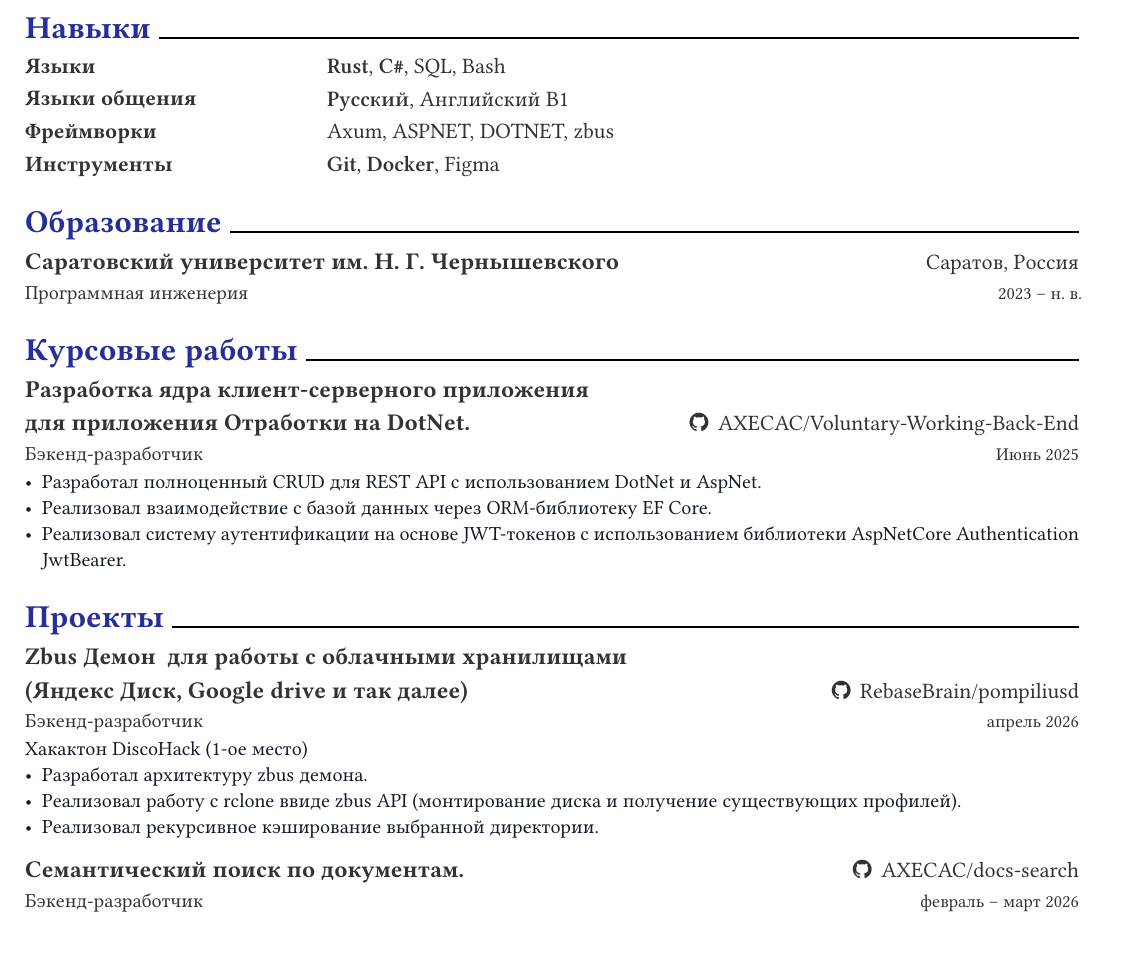
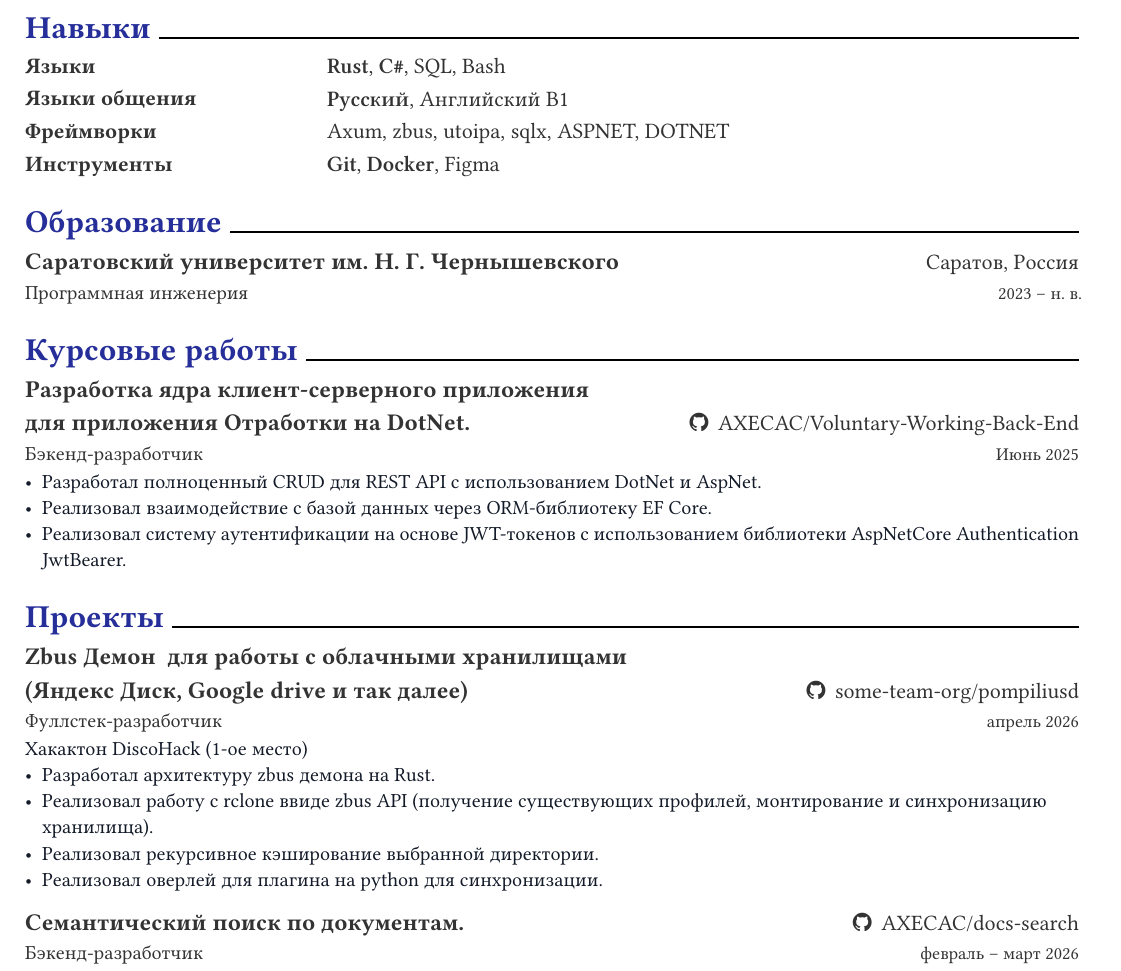
Before and after one commit to aragami3070/resume, a Typst document (main.typ): part of page 1 of 2, cut so that both start at the same text. The pictures show the PDF file main.pdf that the author committed with the source.

```diff
--- a/main.typ
+++ b/main.typ
@@ -26,7 +26,7 @@
 
 #resume-skill-item("Языки", (strong("Rust"), strong("C#"), "SQL", "Bash"))
 #resume-skill-item("Языки общения", (strong("Русский"), "Английский B1"))
-#resume-skill-item("Фреймворки", ("Axum", "ASPNET", "DOTNET", "zbus"))
+#resume-skill-item("Фреймворки", ("Axum", "zbus", "utoipa", "sqlx", "ASPNET", "DOTNET"))
 #resume-skill-item("Инструменты", (strong("Git"), strong("Docker"), "Figma"))
 
 = Образование
@@ -56,16 +56,18 @@
 = Проекты
 #resume-entry(
   title: "Zbus Демон  для работы с облачными хранилищами\n(Яндекс Диск, Google drive и так далее)",
-  location: [#github-link("RebaseBrain/pompiliusd")],
+  location: [#github-link("some-team-org/pompiliusd")],
   date: [апрель 2026],
-  description: "Бэкенд-разработчик",
+  description: "Фуллстек-разработчик",
 )
 
 #resume-item[
   Хакактон DiscoHack (1-ое место)
-  - Разработал архитектуру zbus демона.
-  - Реализовал работу с rclone ввиде zbus API (монтирование диска и получение существующих профилей).
+  - Разработал архитектуру zbus демона на Rust.
+  - Реализовал работу с rclone ввиде zbus API (получение существующих профилей,
+    монтирование и синхронизацию хранилища).
   - Реализовал рекурсивное кэширование выбранной директории.
+  - Реализовал оверлей для плагина на python для синхронизации.
 ]
 
 #resume-entry(
```
Also changed, not shown: main.pdf.
